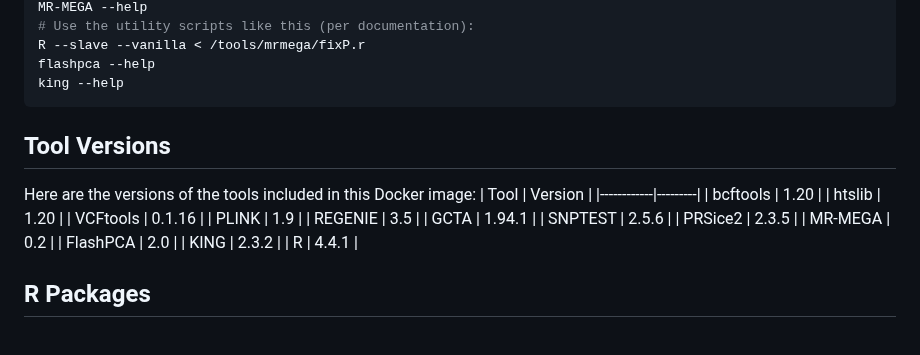
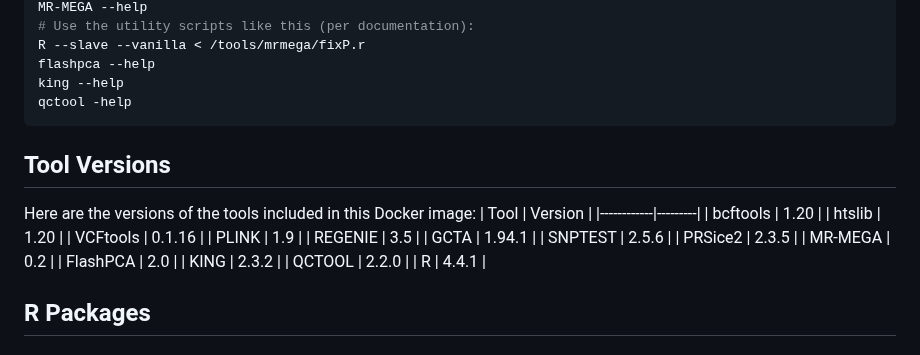
Before and after one commit to moulos-lab/better4u, a Markdown page: 01_genetic_data_analysis_plan/docker/Instructions.md, the part around the change. Rendered like a GitHub page.

Commit message:
Added QCTOOL in Instructions.md

````diff
--- a/01_genetic_data_analysis_plan/docker/Instructions.md
+++ b/01_genetic_data_analysis_plan/docker/Instructions.md
@@ -81,6 +81,7 @@ MR-MEGA --help
 R --slave --vanilla < /tools/mrmega/fixP.r
 flashpca --help
 king --help
+qctool -help
 ```
 
 ## Tool Versions
@@ -98,6 +99,7 @@ Here are the versions of the tools included in this Docker image:
 | MR-MEGA    | 0.2     |
 | FlashPCA   | 2.0     |
 | KING       | 2.3.2   |
+| QCTOOL     | 2.2.0   |
 | R          | 4.4.1   |
 
 ## R Packages
````
